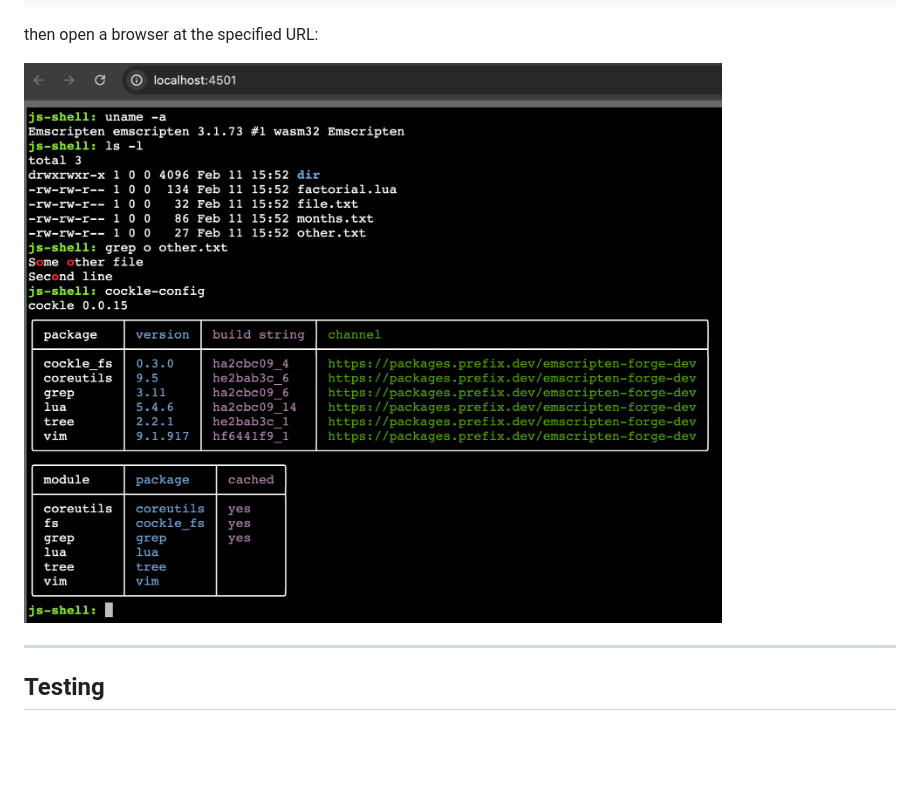
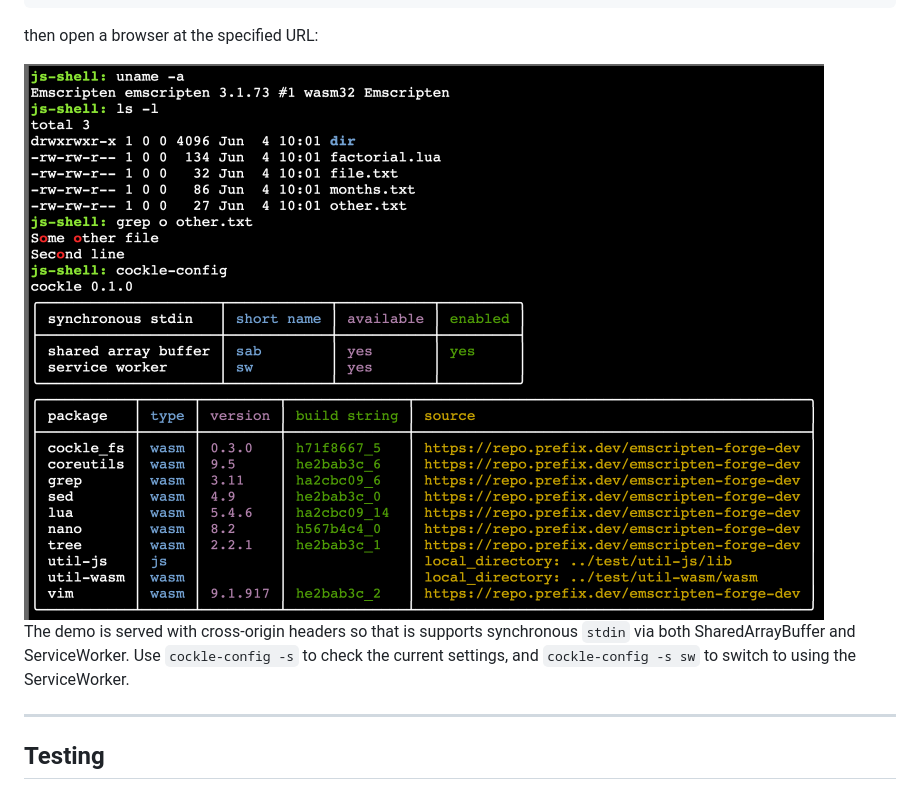
Before and after one commit to jupyterlite/cockle, a Markdown page: README.md, the part around the change. GitHub-like rendering; pictures changed too: demo.png; blank space fills up the shorter version.

Commit message:
Prepare for v0.1.0 release (#184)

```diff
--- a/README.md
+++ b/README.md
@@ -55,6 +55,10 @@ then open a browser at the specified URL:
 
 <img alt="Demo" src="demo.png" width="800px">
 
+The demo is served with cross-origin headers so that is supports synchronous `stdin` via both
+SharedArrayBuffer and ServiceWorker. Use `cockle-config -s` to check the current settings, and
+`cockle-config -s sw` to switch to using the ServiceWorker.
+
 ---
 
 ## Testing
```
